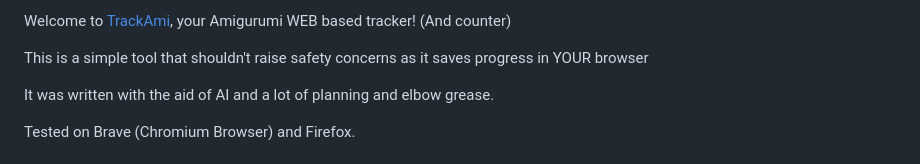
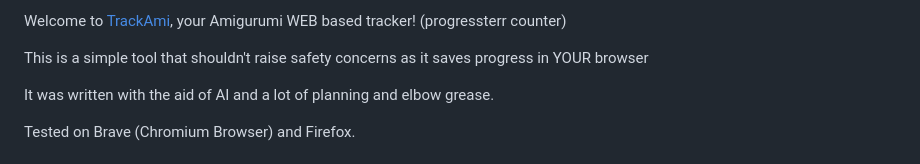
Before and after one commit to DiemMasTer/WEB-Crochet-Tracker, a Markdown page: README.md, the part around the change. Rendered like a GitHub page.

Commit message:
Fix TrackAmi link and update description
Updated the TrackAmi link and modified the description.

```diff
--- a/README.md
+++ b/README.md
@@ -1,7 +1,7 @@
 
 
-Welcome to [TrackAmi](diemmaster.github.io/TrackAmi/), your
-Amigurumi WEB based tracker! (And counter)
+Welcome to [TrackAmi](https://diemmaster.github.io/TrackAmi/), your
+Amigurumi WEB based tracker! (progressterr counter)
 
 This is a simple tool that shouldn't raise safety concerns as it saves progress in YOUR browser
 
```
